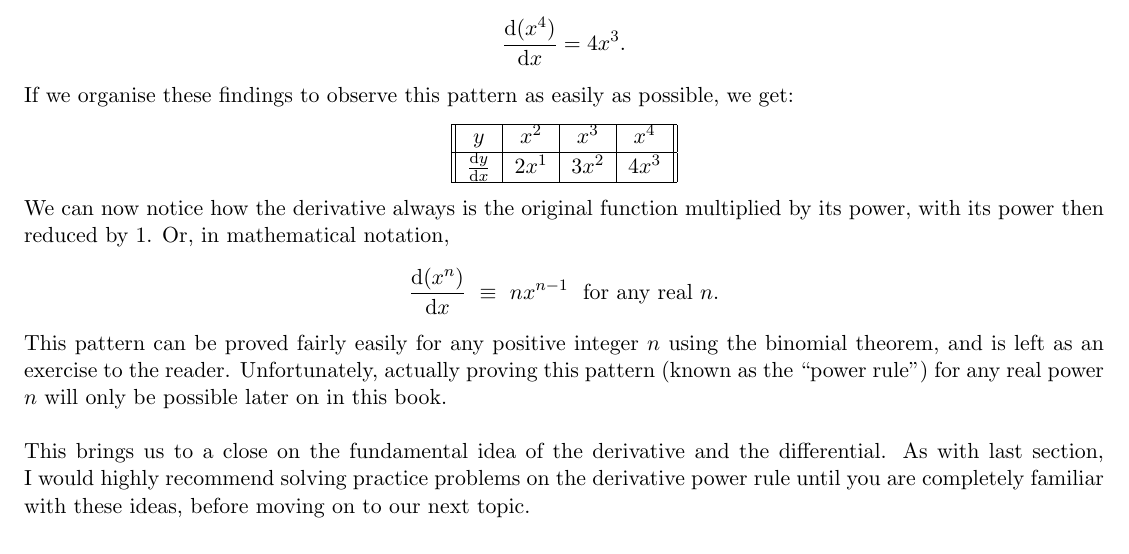
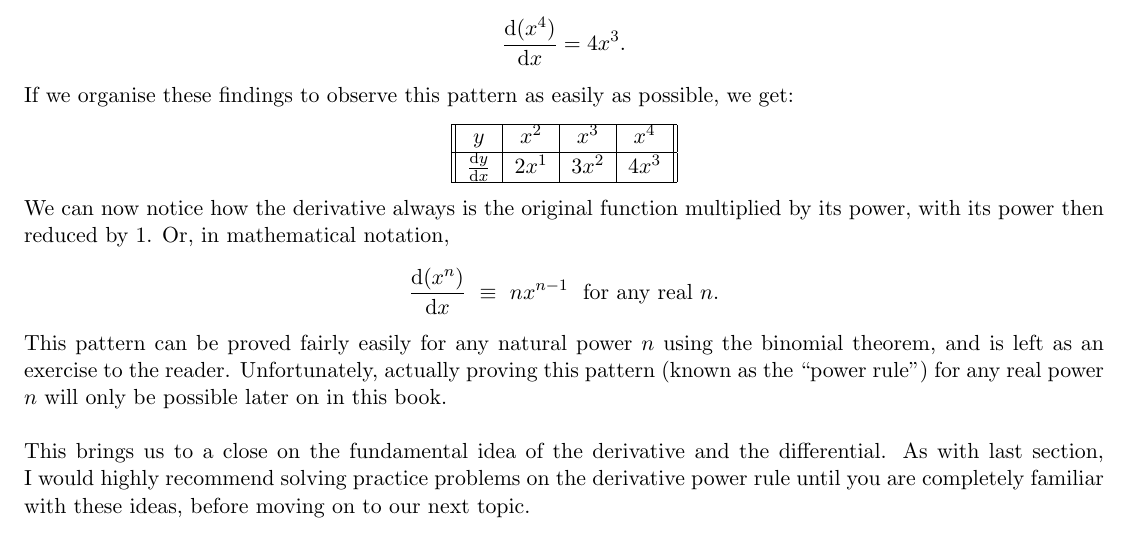
Before and after one commit to nikolaimerritt/EPQ-Calculus, a LaTeX document (GuideToCalculus.tex): part of page 7 of 7, cut so that both start at the same text. Compiled offline with pdfLaTeX.

Commit message:
And another tiny change...

```diff
--- a/GuideToCalculus.tex
+++ b/GuideToCalculus.tex
@@ -162,6 +162,6 @@ We can now notice how the derivative always is the original function multiplied
 \begin{align*}
 \frac{\textrm{d}(x^n)}{\textrm{d}x} & \ \equiv \ nx^{n-1} \ \textrm{ for any real } n.
 \end{align*}
-This pattern can be proved fairly easily for any positive integer \(n\) using the binomial theorem, and is left as an exercise to the reader. Unfortunately, actually proving this pattern (known as the ``power rule") for any real power \(n\) will only be possible later on in this book.
+This pattern can be proved fairly easily for any natural power \(n\) using the binomial theorem, and is left as an exercise to the reader. Unfortunately, actually proving this pattern (known as the ``power rule") for any real power \(n\) will only be possible later on in this book.
 \\ \\ This brings us to a close on the fundamental idea of the derivative and the differential. As with last section, I would highly recommend solving practice problems on the derivative power rule until you are completely familiar with these ideas, before moving on to our next topic.
 \end{document}
```
Also changed, not shown: GuideToCalculus.pdf, 2 other files.
